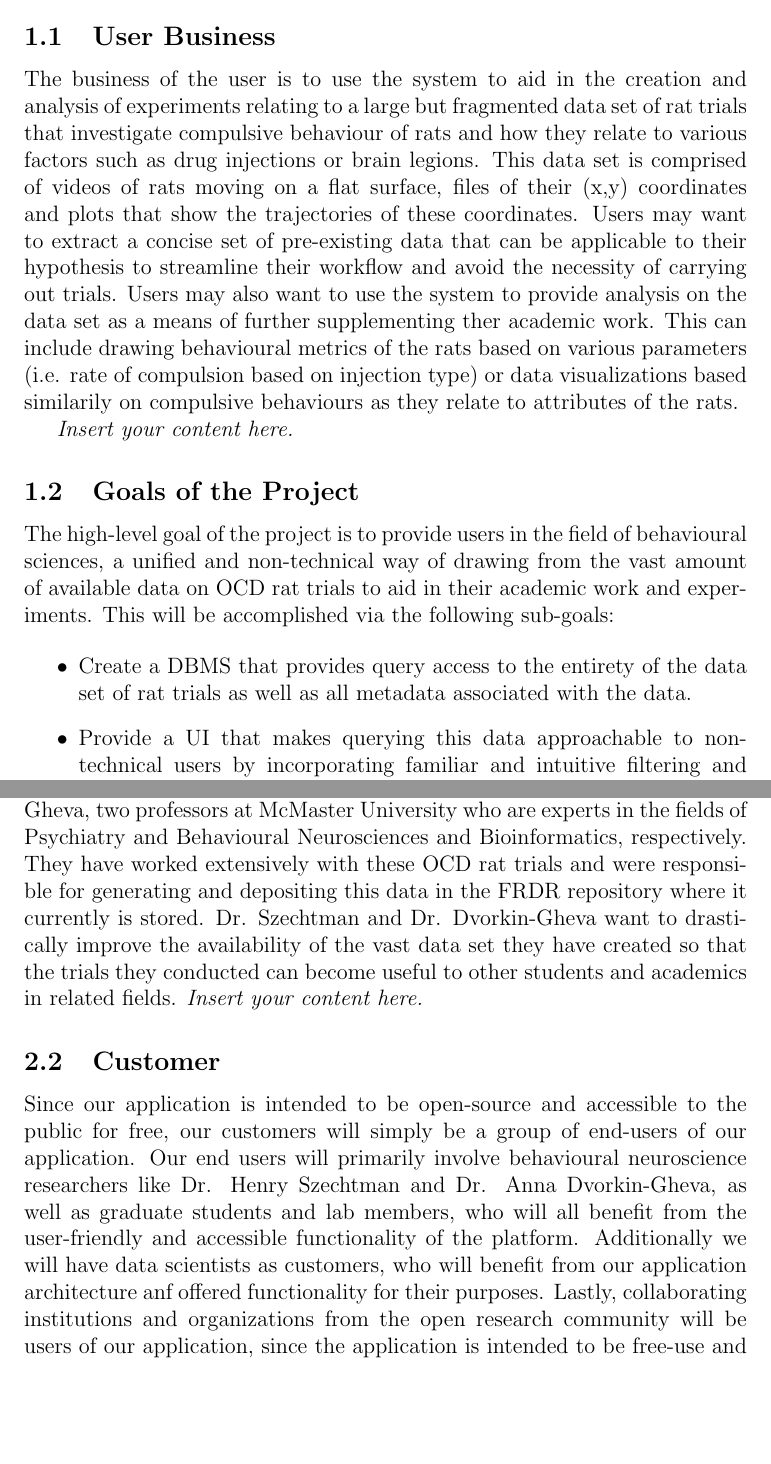
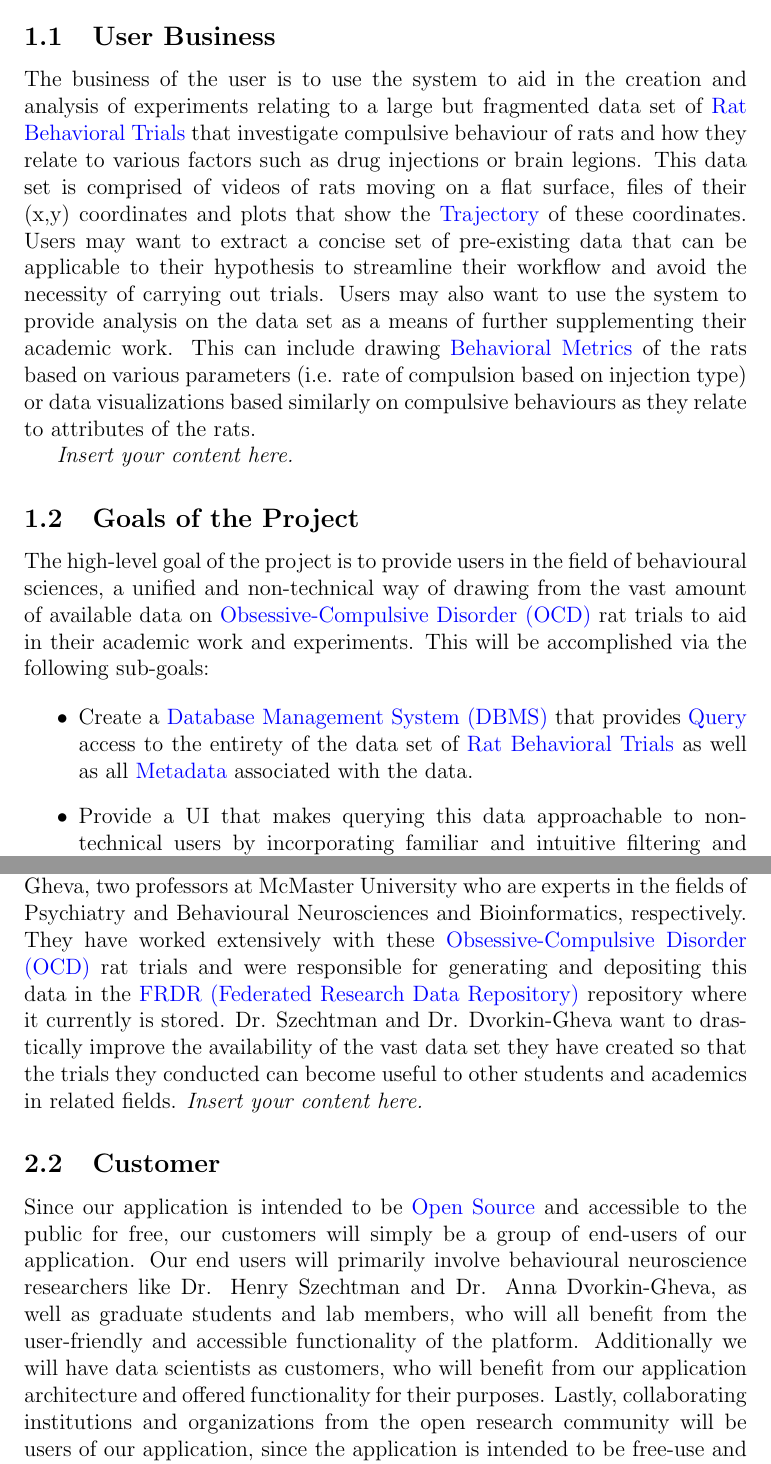
Before and after one commit to NathanPerry11/OCD-Rat-Infrastructure, a LaTeX document (docs/SRS-Volere/SRS.tex): two parts of pages 7 and 8 of 28, joined at a grey line, cut so that both start at the same text, the shorter picture padded with empty space. Compiled offline with pdfLaTeX.

Commit message:
update section 1 to use glossary

```diff
--- a/docs/SRS-Volere/SRS.tex
+++ b/docs/SRS-Volere/SRS.tex
@@ -217,26 +217,26 @@ Date 2 & 1.1 & Notes\\
 
 \par{The business of the user is to use the system to aid in the
 creation and analysis of experiments relating to a large but fragmented data set
-of rat trials that investigate compulsive behaviour of rats and how they relate to various
+of \gls{rat-behavioral-trials} that investigate compulsive behaviour of rats and how they relate to various
 factors such as drug injections or brain legions. This data set is comprised of videos of rats
-moving on a flat surface, files of their (x,y) coordinates and plots that show the trajectories
-of these coordinates. Users may want to
+moving on a flat surface, files of their (x,y) coordinates and plots that show the \gls{trajectory} of these coordinates. Users may want to
 extract a concise set of pre-existing data that can be applicable to
 their hypothesis to streamline their workflow and avoid the necessity of carrying out trials.
 Users may also want to use the system to provide analysis on the data set as a means of
-further supplementing ther academic work. This can include drawing behavioural metrics of the rats
+further supplementing their academic work. This can include drawing \gls{behavioral-metrics} of the rats
 based on various parameters (i.e. rate of compulsion based on injection type) or data visualizations
-based similarily on compulsive behaviours as they relate to attributes of the rats.}
+based similarly on compulsive behaviours as they relate to attributes of the rats.}
 
 \lips
+
 \subsection{Goals of the Project}
 
 \par{The high-level goal of the project is to provide users in the field of behavioural sciences,
-a unified and non-technical way of drawing from the vast amount of available data on OCD rat trials
+a unified and non-technical way of drawing from the vast amount of available data on \gls{ocd} rat trials
 to aid in their academic work and experiments. This will be accomplished via the following sub-goals:}
 
 \begin{itemize}
-    \item Create a DBMS that provides query access to the entirety of the data set of rat trials as well as all metadata associated with the data.
+    \item Create a \gls{dbms} that provides \gls{query} access to the entirety of the data set of \gls{rat-behavioral-trials} as well as all \gls{metadata} associated with the data.
     \item Provide a UI that makes querying this data approachable to non-technical users by incorporating familiar and intuitive filtering and searching techniques
     (Attribute filters, Natural Language search bar). Further the UI must provide users with pre-generated query options that are likely to
     be useful for users that may not know where to start. This could include selecting all rat trials of a particular drug injection along with
@@ -252,16 +252,16 @@ to aid in their academic work and experiments. This will be accomplished via the
 \subsection{Client}
 
 \par{The clients for this project are Dr. Henry Szechtman and Dr. Anna Dvorkin-Gheva, two professors at McMaster University who are experts in
-the fields of Psychiatry and Behavioural Neurosciences and Bioinformatics, respectively. They have worked extensively with these OCD rat trials and
-were responsible for generating and depositing this data in the FRDR repository where it currently is stored. Dr. Szechtman and Dr. Dvorkin-Gheva want
+the fields of Psychiatry and Behavioural Neurosciences and Bioinformatics, respectively. They have worked extensively with these \gls{ocd} rat trials and
+were responsible for generating and depositing this data in the \gls{frdr} repository where it currently is stored. Dr. Szechtman and Dr. Dvorkin-Gheva want
 to drastically improve the availability of the vast data set they have created so that the trials they conducted can become useful to other students and academics in related fields.}
 \lips
 \subsection{Customer}
 
-\par{Since our application is intended to be open-source and accessible to the public for free, our customers will simply be a group of end-users
+\par{Since our application is intended to be \gls{open-source} and accessible to the public for free, our customers will simply be a group of end-users
 of our application. Our end users will primarily involve behavioural neuroscience researchers like Dr. Henry Szechtman and Dr. Anna Dvorkin-Gheva,
 as well as graduate students and lab members, who will all benefit from the user-friendly and accessible functionality of the platform.
-Additionally we will have data scientists as customers, who will benefit from our application architecture anf offered functionality for
+Additionally we will have data scientists as customers, who will benefit from our application architecture and offered functionality for
 their purposes. Lastly, collaborating institutions and organizations from the open research community will be users of our application,
 since the application is intended to be free-use and accessible to all.}
 \lips
```
